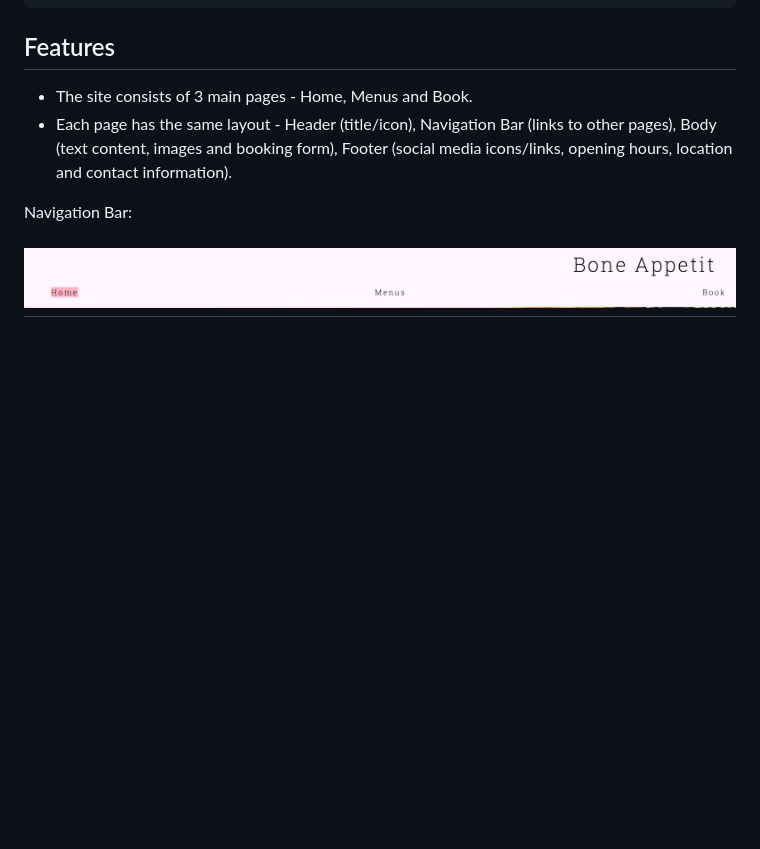
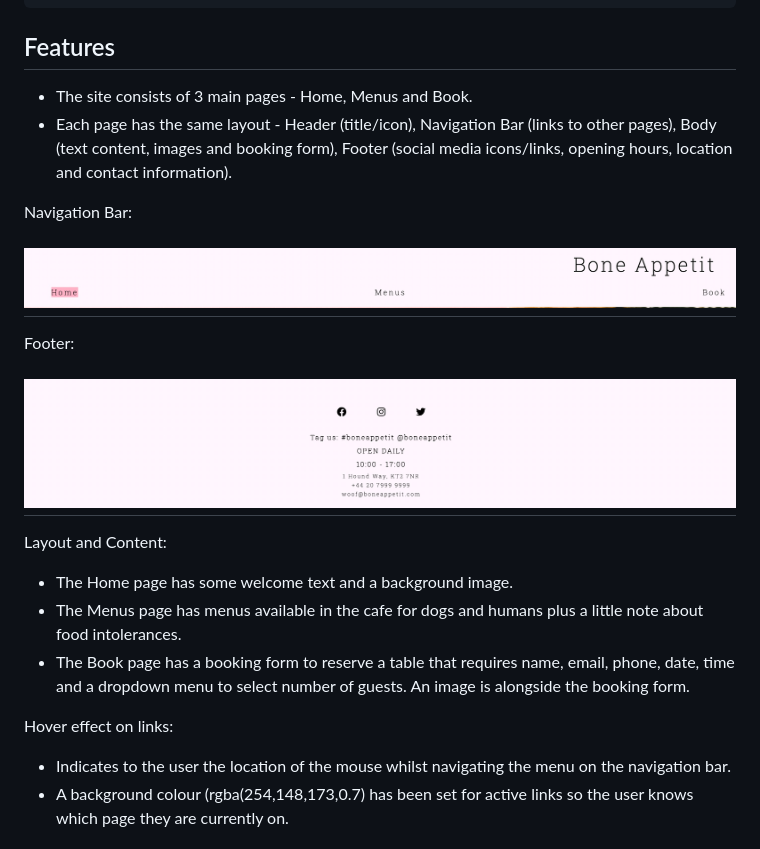
Before and after one commit to BZemba87/bone-appetit, a Markdown page: README.md, the part around the change printed below. Rendered like a GitHub page; blank space fills up the shorter version.

Commit message:
Add footer screengrab, layout and content, hover effect on links and a screengrab of an active link to README.md

```diff
--- a/README.md
+++ b/README.md
@@ -47,3 +47,19 @@ This is a website for a dog cafe in London named Bone Appetit.  It is designed t
 Navigation Bar:
 
 <h2 align="center"><img src="docs/images/navigation-bar.jpg"></h2>
+
+Footer:
+
+<h2 align="center"><img src="docs/images/footer.jpg"></h2>
+
+Layout and Content:
+
+- The Home page has some welcome text and a background image.
+- The Menus page has menus available in the cafe for dogs and humans plus a little note about food intolerances.
+- The Book page has a booking form to reserve a table that requires name, email, phone, date, time and a dropdown menu to select number of guests.   An image is alongside the booking form.
+
+Hover effect on links:
+
+- Indicates to the user the location of the mouse whilst navigating the menu on the navigation bar.
+- A background colour (rgba(254,148,173,0.7) has been set for active links so the user knows which page they are currently on.
+
```
Also changed, not shown: other parts of README.md (+1 -0 lines), docs/images/active-link.jpg (added).
